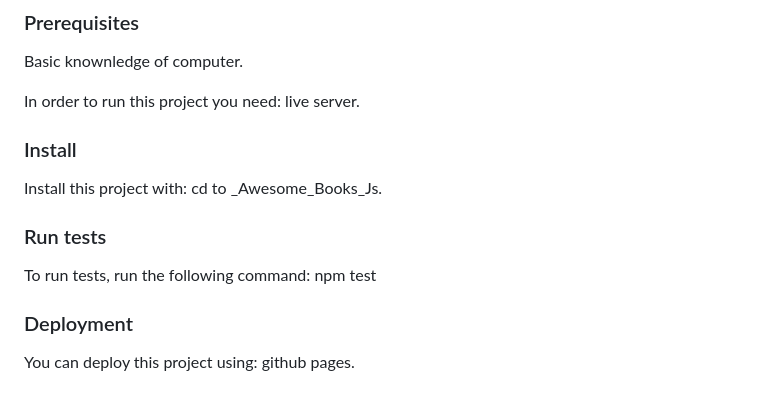
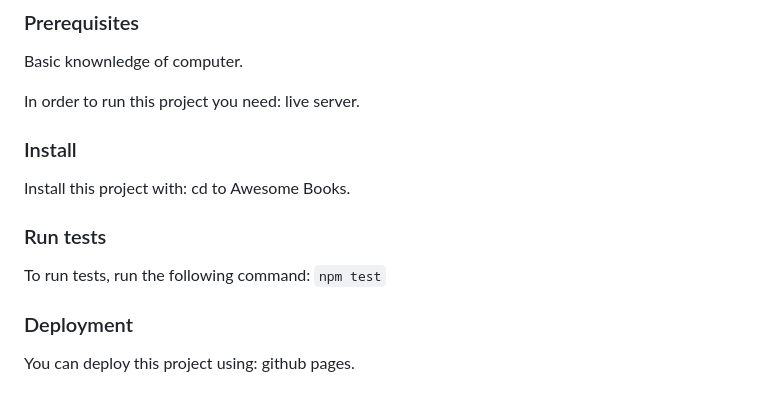
Before and after one commit to Hisoka37/Awesome-Book-Store-ES6, a Markdown page: README.md, the part around the change printed below. Rendered like a GitHub page.

```diff
--- a/README.md
+++ b/README.md
@@ -65,16 +67,15 @@ In order to run this project you need:
 live server.
 
 
-
 ### Install
 
 Install this project with:
-cd to _Awesome_Books_Js.
+cd to Awesome Books.
 
 ### Run tests
 
 To run tests, run the following command:
-npm test
+`npm test`
 
 ### Deployment
 
```
Also changed, not shown: other parts of README.md (+3 -1 lines).
